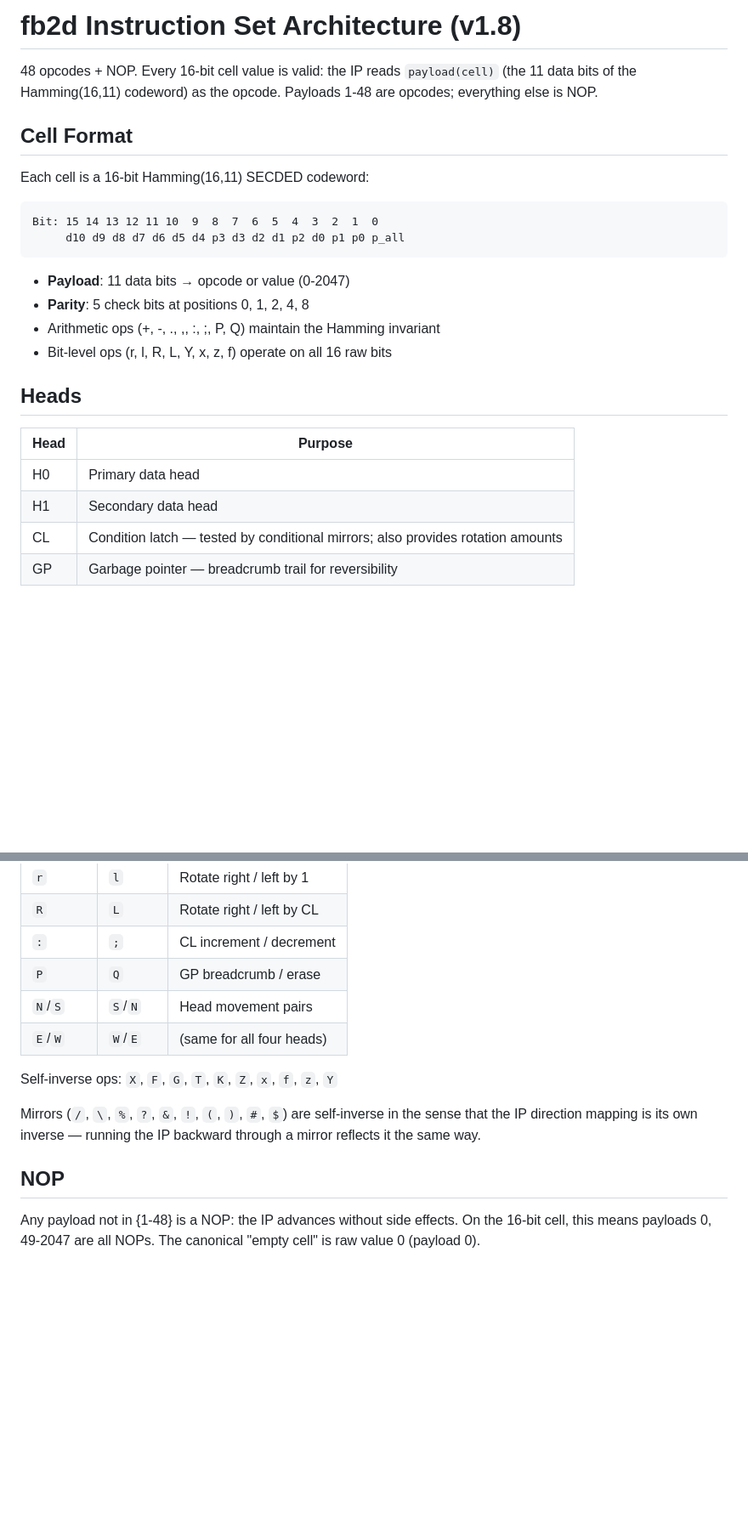
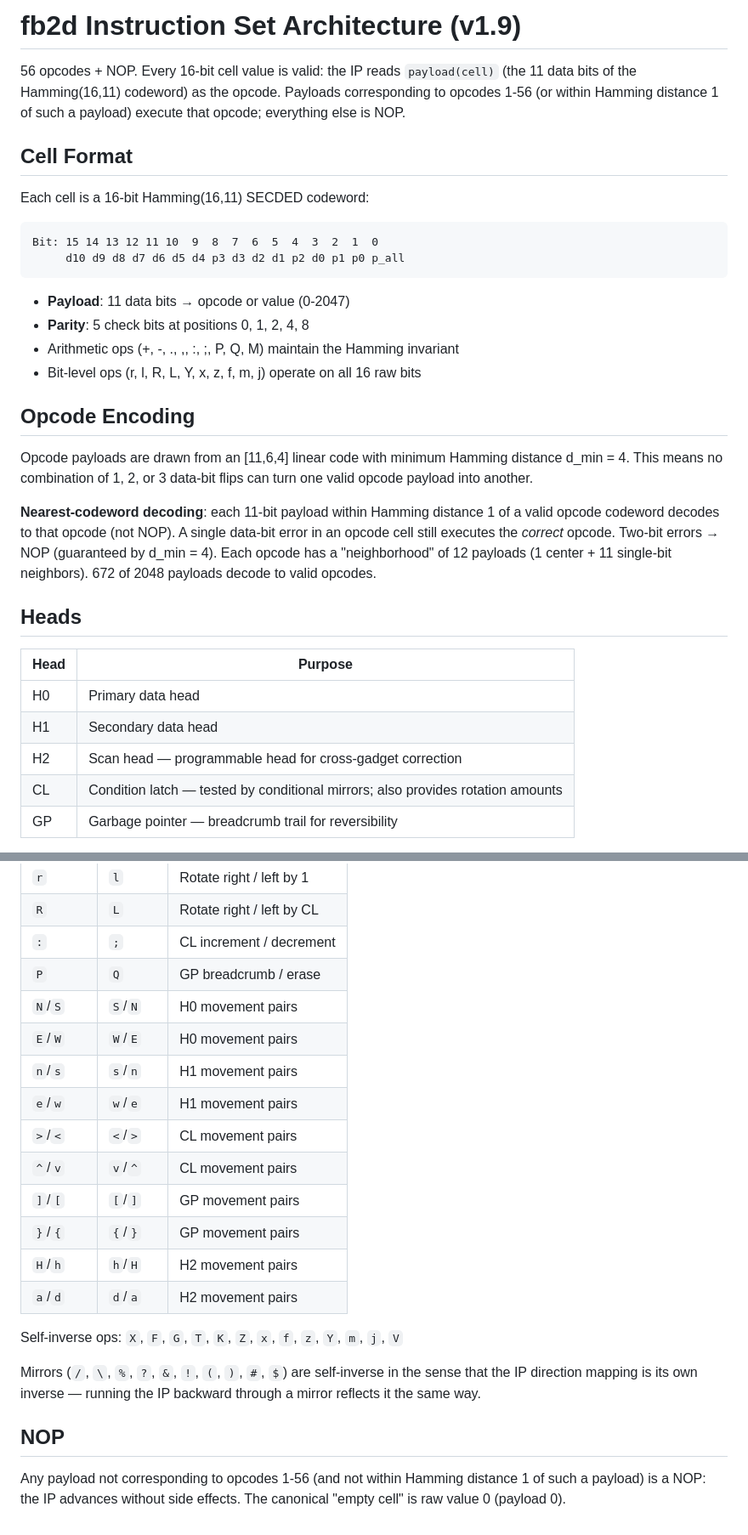
Before and after one commit to spetey/toy-agent, a Markdown page: docs/isa.md, 2 parts joined by grey strips. Shown at 85% size. GitHub-like rendering; blank space fills up the shorter version.

```diff
--- a/docs/isa.md
+++ b/docs/isa.md
@@ -1,8 +1,9 @@
-# fb2d Instruction Set Architecture (v1.8)
+# fb2d Instruction Set Architecture (v1.9)
 
-48 opcodes + NOP. Every 16-bit cell value is valid: the IP reads
+56 opcodes + NOP. Every 16-bit cell value is valid: the IP reads
 `payload(cell)` (the 11 data bits of the Hamming(16,11) codeword) as
-the opcode. Payloads 1-48 are opcodes; everything else is NOP.
+the opcode. Payloads corresponding to opcodes 1-56 (or within Hamming
+distance 1 of such a payload) execute that opcode; everything else is NOP.
 
 ## Cell Format
 
@@ -15,8 +16,21 @@ Bit: 15 14 13 12 11 10  9  8  7  6  5  4  3  2  1  0
 
 - **Payload**: 11 data bits → opcode or value (0-2047)
 - **Parity**: 5 check bits at positions 0, 1, 2, 4, 8
-- Arithmetic ops (+, -, ., ,, :, ;, P, Q) maintain the Hamming invariant
-- Bit-level ops (r, l, R, L, Y, x, z, f) operate on all 16 raw bits
+- Arithmetic ops (+, -, ., ,, :, ;, P, Q, M) maintain the Hamming invariant
+- Bit-level ops (r, l, R, L, Y, x, z, f, m, j) operate on all 16 raw bits
+
+## Opcode Encoding
+
+Opcode payloads are drawn from an [11,6,4] linear code with minimum
+Hamming distance d_min = 4. This means no combination of 1, 2, or 3
+data-bit flips can turn one valid opcode payload into another.
+
+**Nearest-codeword decoding**: each 11-bit payload within Hamming
+distance 1 of a valid opcode codeword decodes to that opcode (not NOP).
+A single data-bit error in an opcode cell still executes the *correct*
+opcode. Two-bit errors → NOP (guaranteed by d_min = 4). Each opcode has
+a "neighborhood" of 12 payloads (1 center + 11 single-bit neighbors).
+672 of 2048 payloads decode to valid opcodes.
 
 ## Heads
 
@@ -24,6 +38,7 @@ Bit: 15 14 13 12 11 10  9  8  7  6  5  4  3  2  1  0
 |------|---------|
 | H0   | Primary data head |
 | H1   | Secondary data head |
+| H2   | Scan head — programmable head for cross-gadget correction |
 | CL   | Condition latch — tested by conditional mirrors; also provides rotation amounts |
 | GP   | Garbage pointer — breadcrumb trail for reversibility |
 
@@ -163,10 +218,19 @@ Every opcode has a unique inverse (itself or another opcode):
 | `R` | `L` | Rotate right / left by CL |
 | `:` | `;` | CL increment / decrement |
 | `P` | `Q` | GP breadcrumb / erase |
-| `N`/`S` | `S`/`N` | Head movement pairs |
-| `E`/`W` | `W`/`E` | (same for all four heads) |
+| `N`/`S` | `S`/`N` | H0 movement pairs |
+| `E`/`W` | `W`/`E` | H0 movement pairs |
+| `n`/`s` | `s`/`n` | H1 movement pairs |
+| `e`/`w` | `w`/`e` | H1 movement pairs |
+| `>`/`<` | `<`/`>` | CL movement pairs |
+| `^`/`v` | `v`/`^` | CL movement pairs |
+| `]`/`[` | `[`/`]` | GP movement pairs |
+| `}`/`{` | `{`/`}` | GP movement pairs |
+| `H`/`h` | `h`/`H` | H2 movement pairs |
+| `a`/`d` | `d`/`a` | H2 movement pairs |
 
-Self-inverse ops: `X`, `F`, `G`, `T`, `K`, `Z`, `x`, `f`, `z`, `Y`
+Self-inverse ops: `X`, `F`, `G`, `T`, `K`, `Z`, `x`, `f`, `z`, `Y`,
+`m`, `j`, `V`
 
 Mirrors (`/`, `\`, `%`, `?`, `&`, `!`, `(`, `)`, `#`, `$`) are
 self-inverse in the sense that the IP direction mapping is its own
@@ -175,6 +239,6 @@ same way.
 
 ## NOP
 
-Any payload not in {1-48} is a NOP: the IP advances without side
-effects. On the 16-bit cell, this means payloads 0, 49-2047 are all
-NOPs. The canonical "empty cell" is raw value 0 (payload 0).
+Any payload not corresponding to opcodes 1-56 (and not within Hamming
+distance 1 of such a payload) is a NOP: the IP advances without side
+effects. The canonical "empty cell" is raw value 0 (payload 0).
```
Also changed, not shown: other parts of docs/isa.md (+41 -1 lines), docs/journey.md (added, +150 -0 lines).
